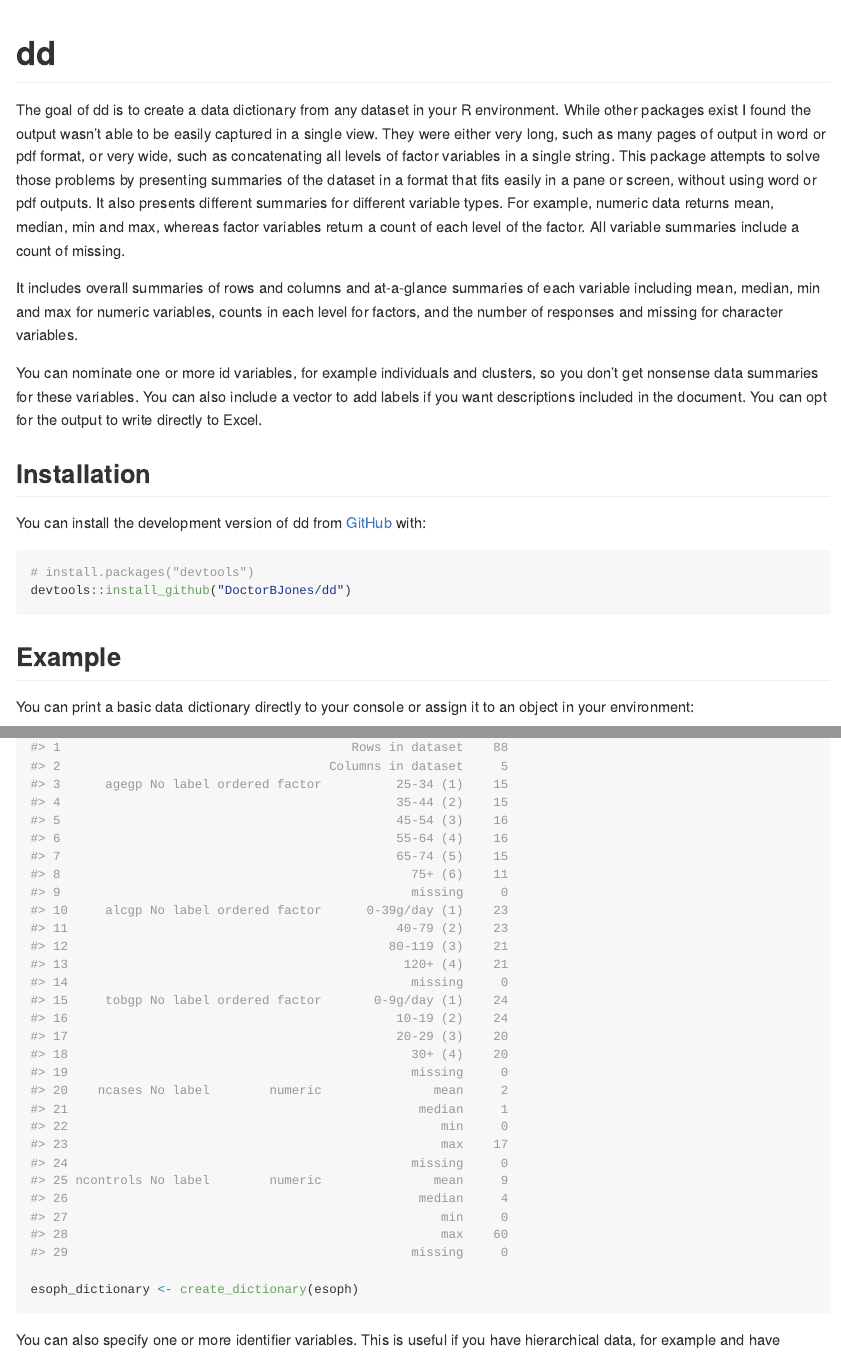
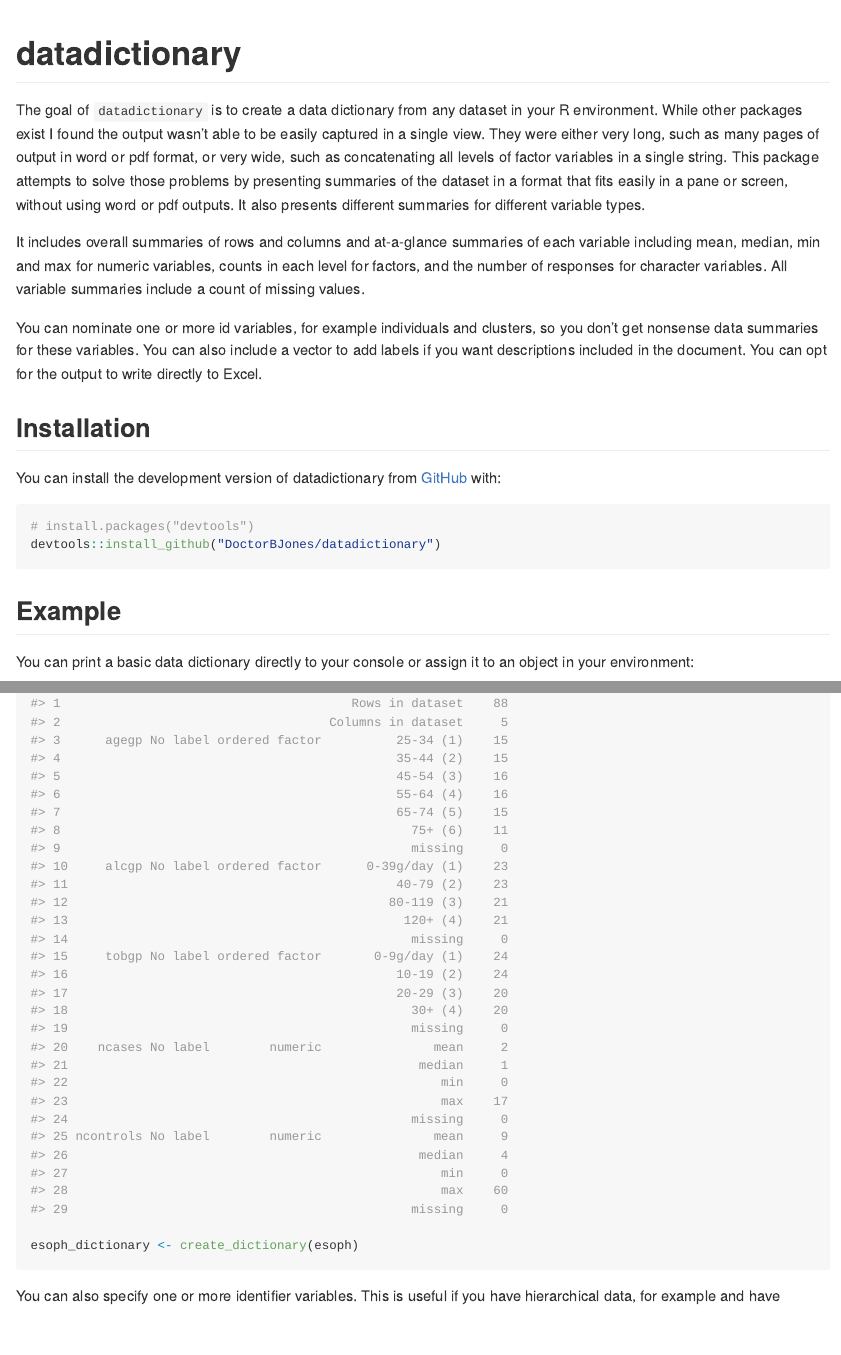
Before and after one commit to DoctorBJones/datadictionary, an R Markdown document (README.Rmd): the page in a window 1100 px wide, from its top, and a second part further down, joined at a grey line. The pictures show the output file README.md that the author committed with the source, drawn offline in the style of GitHub.

Commit message:
Updates names of package

````diff
--- a/README.Rmd
+++ b/README.Rmd
@@ -11,11 +11,11 @@ knitr::opts_chunk$set(
 )
 ```
 
-# dd
+# datadictionary
 
-The goal of dd is to create a data dictionary from any dataset in your R environment. While other packages exist I found the output wasn't able to be easily captured in a single view. They were either very long, such as many pages of output in word or pdf format, or very wide, such as concatenating all levels of factor variables in a single string. This package attempts to solve those problems by presenting summaries of the dataset in a format that fits easily in a pane or screen, without using word or pdf outputs. It also presents different summaries for different variable types. For example, numeric data returns mean, median, min and max, whereas factor variables return a count of each level of the factor. All variable summaries include a count of missing.
+The goal of `datadictionary` is to create a data dictionary from any dataset in your R environment. While other packages exist I found the output wasn't able to be easily captured in a single view. They were either very long, such as many pages of output in word or pdf format, or very wide, such as concatenating all levels of factor variables in a single string. This package attempts to solve those problems by presenting summaries of the dataset in a format that fits easily in a pane or screen, without using word or pdf outputs. It also presents different summaries for different variable types.
 
-It includes overall summaries of rows and columns and at-a-glance summaries of each variable including mean, median, min and max for numeric variables, counts in each level for factors, and the number of responses and missing for character variables.
+It includes overall summaries of rows and columns and at-a-glance summaries of each variable including mean, median, min and max for numeric variables, counts in each level for factors, and the number of responses for character variables. All variable summaries include a count of missing values.
 
 You can nominate one or more id variables, for example individuals and clusters, so you don't get nonsense data summaries for these variables. You can also include a vector to add labels if you want descriptions included
 in the document. You can opt for the output to write directly to Excel.
@@ -23,11 +23,11 @@ in the document. You can opt for the output to write directly to Excel.
 
 ## Installation
 
-You can install the development version of dd from [GitHub](https://github.com/) with:
+You can install the development version of datadictionary from [GitHub](https://github.com/) with:
 
 ``` r
 # install.packages("devtools")
-devtools::install_github("DoctorBJones/dd")
+devtools::install_github("DoctorBJones/datadictionary")
 ```
 
 ## Example
````
Also changed, not shown: README.md, README.Rmd (2 more changed lines), 4 other files.
